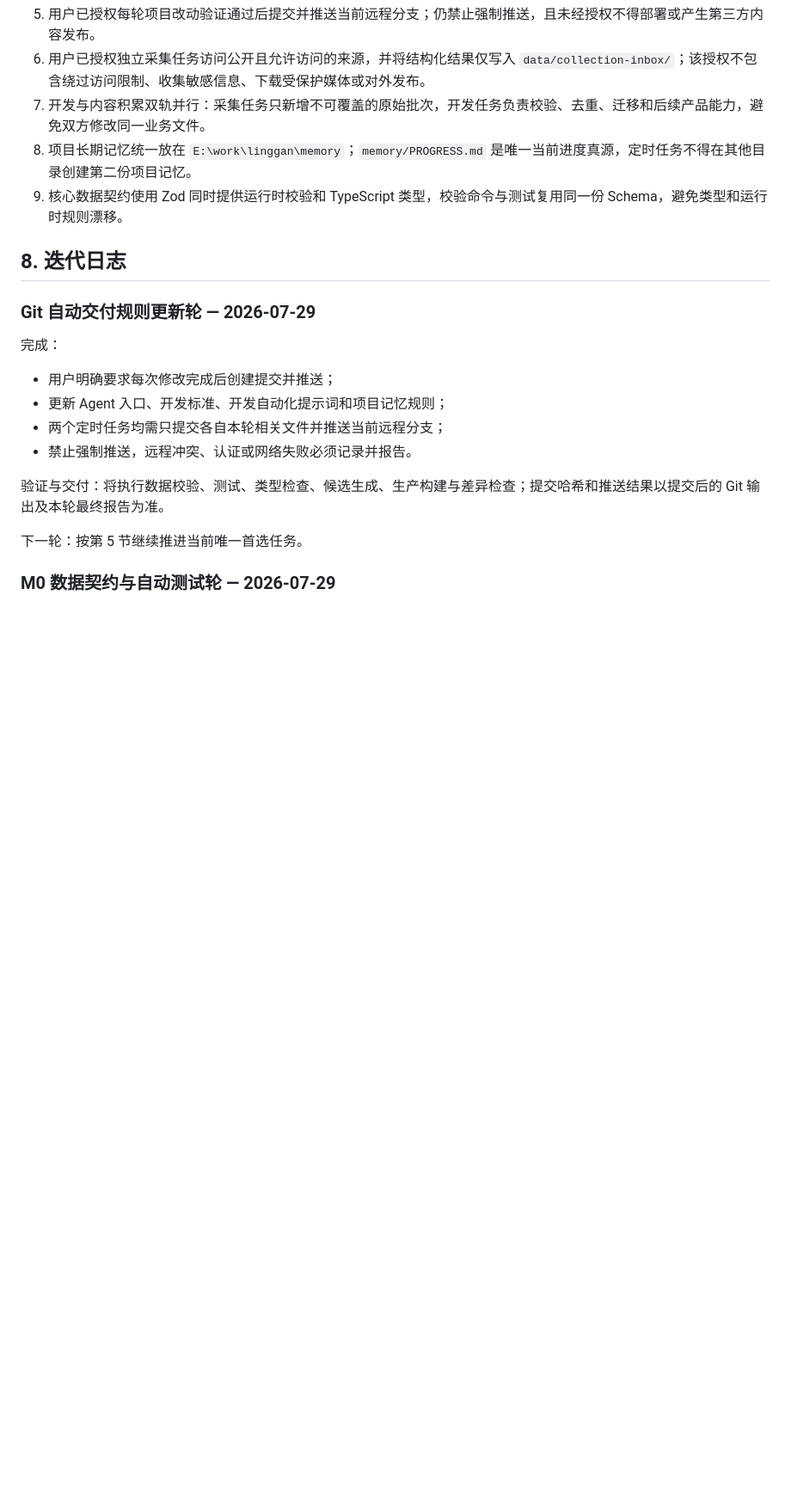
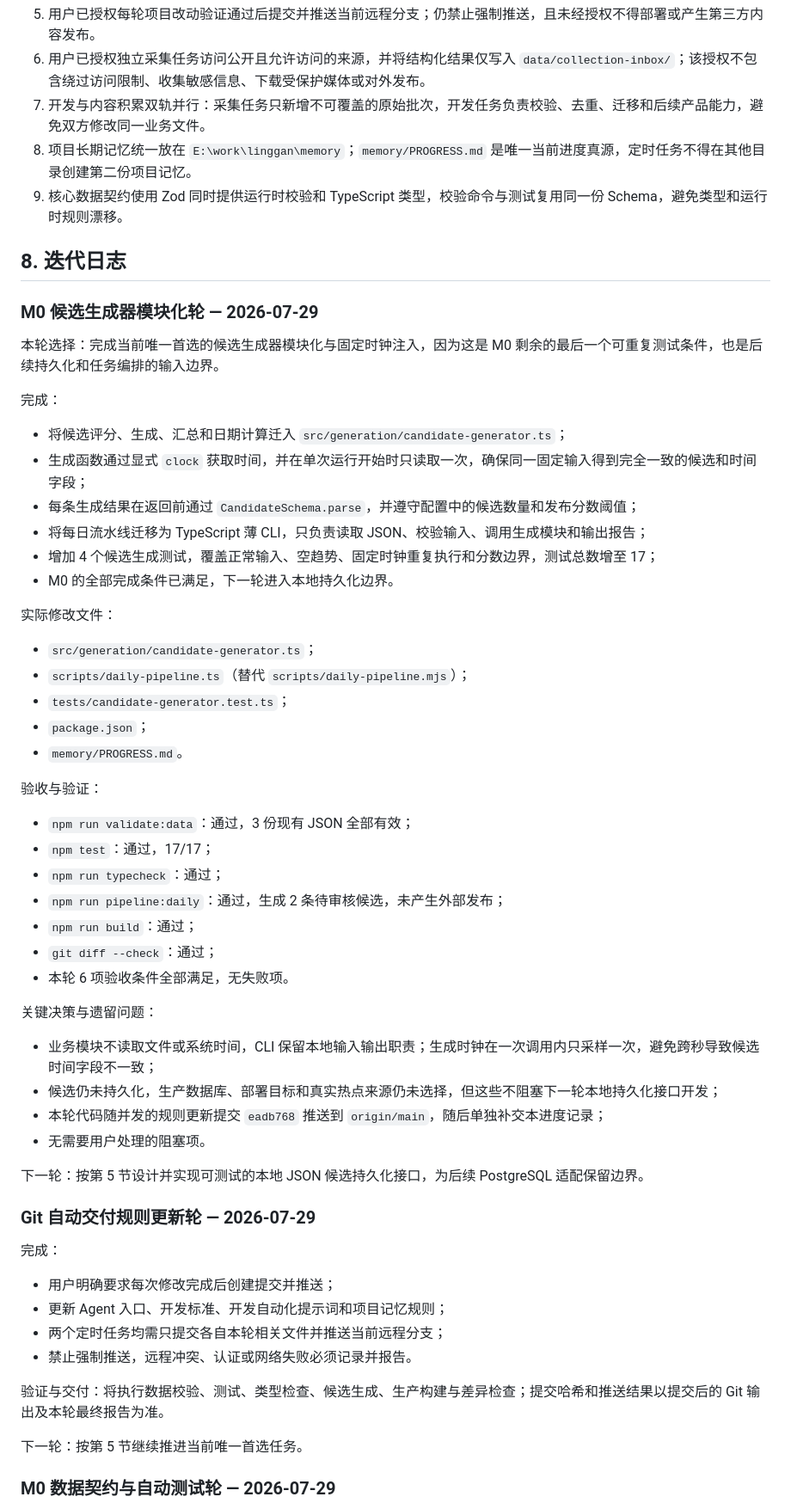
Before and after one commit to findlist/linggan, a Markdown page: memory/PROGRESS.md, the part around one of its changes. Shown at 86% size. Drawn GitHub-style; blank space fills up the shorter version.

```diff
--- a/memory/PROGRESS.md
+++ b/memory/PROGRESS.md
@@ -117,6 +117,46 @@
 9. 核心数据契约使用 Zod 同时提供运行时校验和 TypeScript 类型，校验命令与测试复用同一份 Schema，避免类型和运行时规则漂移。
 
 ## 8. 迭代日志
+
+### M0 候选生成器模块化轮 — 2026-07-29
+
+本轮选择：完成当前唯一首选的候选生成器模块化与固定时钟注入，因为这是 M0 剩余的最后一个可重复测试条件，也是后续持久化和任务编排的输入边界。
+
+完成：
+
+- 将候选评分、生成、汇总和日期计算迁入 `src/generation/candidate-generator.ts`；
+- 生成函数通过显式 `clock` 获取时间，并在单次运行开始时只读取一次，确保同一固定输入得到完全一致的候选和时间字段；
+- 每条生成结果在返回前通过 `CandidateSchema.parse`，并遵守配置中的候选数量和发布分数阈值；
+- 将每日流水线迁移为 TypeScript 薄 CLI，只负责读取 JSON、校验输入、调用生成模块和输出报告；
+- 增加 4 个候选生成测试，覆盖正常输入、空趋势、固定时钟重复执行和分数边界，测试总数增至 17；
+- M0 的全部完成条件已满足，下一轮进入本地持久化边界。
+
+实际修改文件：
+
+- `src/generation/candidate-generator.ts`；
+- `scripts/daily-pipeline.ts`（替代 `scripts/daily-pipeline.mjs`）；
+- `tests/candidate-generator.test.ts`；
+- `package.json`；
+- `memory/PROGRESS.md`。
+
+验收与验证：
+
+- `npm run validate:data`：通过，3 份现有 JSON 全部有效；
+- `npm test`：通过，17/17；
+- `npm run typecheck`：通过；
+- `npm run pipeline:daily`：通过，生成 2 条待审核候选，未产生外部发布；
+- `npm run build`：通过；
+- `git diff --check`：通过；
+- 本轮 6 项验收条件全部满足，无失败项。
+
+关键决策与遗留问题：
+
+- 业务模块不读取文件或系统时间，CLI 保留本地输入输出职责；生成时钟在一次调用内只采样一次，避免跨秒导致候选时间字段不一致；
+- 候选仍未持久化，生产数据库、部署目标和真实热点来源仍未选择，但这些不阻塞下一轮本地持久化接口开发；
+- 本轮代码随并发的规则更新提交 `eadb768` 推送到 `origin/main`，随后单独补交本进度记录；
+- 无需要用户处理的阻塞项。
+
+下一轮：按第 5 节设计并实现可测试的本地 JSON 候选持久化接口，为后续 PostgreSQL 适配保留边界。
 
 ### Git 自动交付规则更新轮 — 2026-07-29
 
```
Also changed, not shown: other parts of memory/PROGRESS.md (+18 -18 lines).
